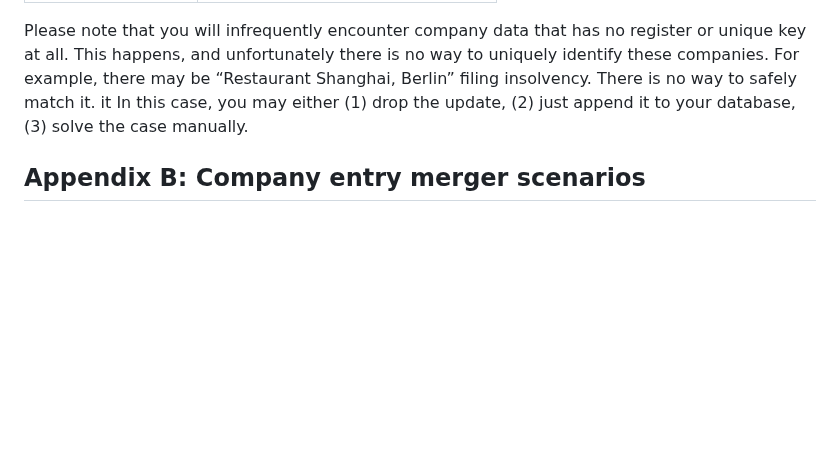
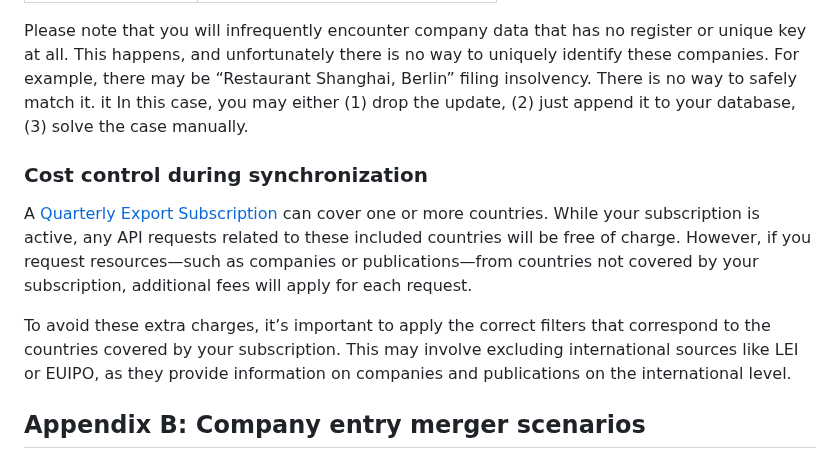
Before and after one commit to northdata/api, a Markdown page: doc/data-api-userguide/data-api-userguide.md, the part around the change. Rendered like a GitHub page; blank space fills up the shorter version.

Commit message:
added documentation: Cost control during synchronization
resolves #9412

```diff
--- a/doc/data-api-userguide/data-api-userguide.md
+++ b/doc/data-api-userguide/data-api-userguide.md
@@ -675,6 +675,12 @@ HR_UNIQUE_KEY | YOUR_INTERNAL_COMPANY_ID
 
 Please note that you will infrequently encounter company data that has no register or unique key at all. This happens, and unfortunately there is no way to uniquely identify these companies. For example, there may be “Restaurant Shanghai, Berlin” filing insolvency. There is no way to safely match it. it In this case, you may either (1) drop the update, (2) just append it to your database, (3) solve the case manually.
 
+### Cost control during synchronization
+
+A [Quarterly Export Subscription](https://www.northdata.com/_data#export) can cover one or more countries. While your subscription is active, any API requests related to these included countries will be free of charge. However, if you request resources—such as companies or publications—from countries not covered by your subscription, additional fees will apply for each request.
+
+To avoid these extra charges, it’s important to apply the correct filters that correspond to the countries covered by  your subscription. This may involve excluding international sources like LEI or EUIPO, as they provide information on companies and publications on the international level.
+
 ## Appendix B: Company entry merger scenarios
 
 Sometimes, North Data needs to merge (or split) company entries. The consequence is that internal company IDs may change over time. ***You do not need to know or worry about why this is the case.*** But, we are frequently asked for the reasons, so here they are.
```
